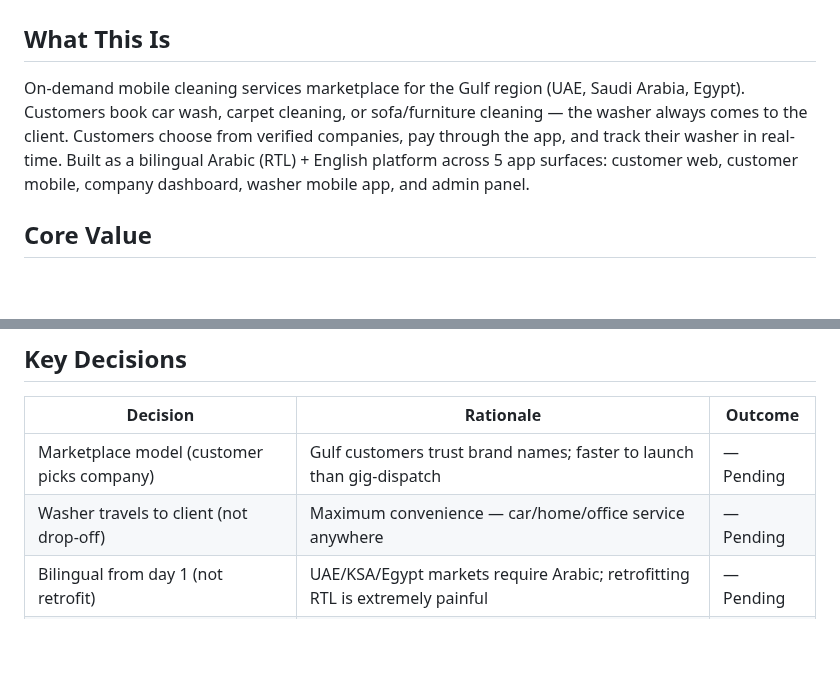
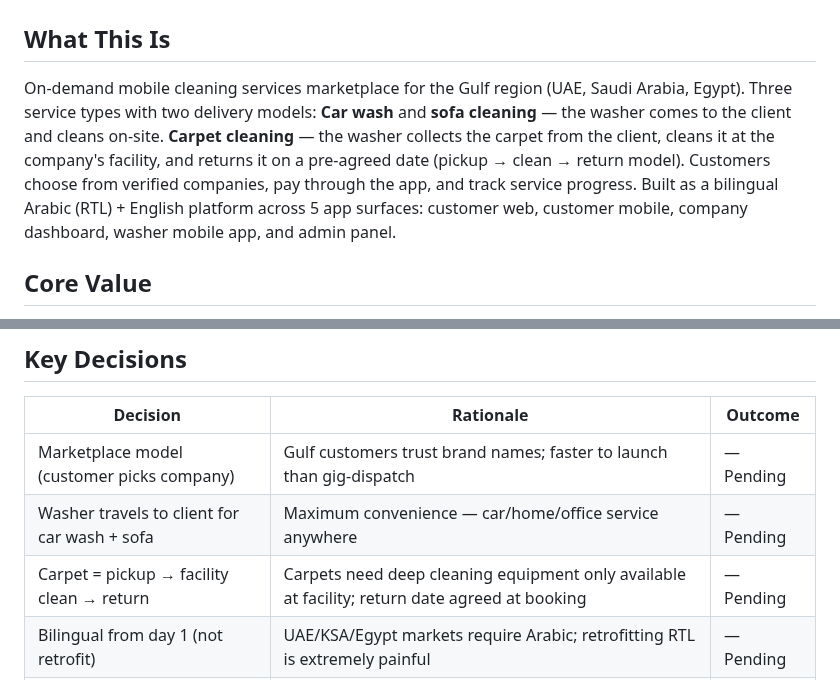
Before and after one commit to cleanly2026/cleanly, a Markdown page: .planning/PROJECT.md, 2 parts joined by grey strips. Rendered like a GitHub page; blank space fills up the shorter version.

```diff
--- a/.planning/PROJECT.md
+++ b/.planning/PROJECT.md
@@ -2,7 +2,7 @@
 
 ## What This Is
 
-On-demand mobile cleaning services marketplace for the Gulf region (UAE, Saudi Arabia, Egypt). Customers book car wash, carpet cleaning, or sofa/furniture cleaning — the washer always comes to the client. Customers choose from verified companies, pay through the app, and track their washer in real-time. Built as a bilingual Arabic (RTL) + English platform across 5 app surfaces: customer web, customer mobile, company dashboard, washer mobile app, and admin panel.
+On-demand mobile cleaning services marketplace for the Gulf region (UAE, Saudi Arabia, Egypt). Three service types with two delivery models: **Car wash** and **sofa cleaning** — the washer comes to the client and cleans on-site. **Carpet cleaning** — the washer collects the carpet from the client, cleans it at the company's facility, and returns it on a pre-agreed date (pickup → clean → return model). Customers choose from verified companies, pay through the app, and track service progress. Built as a bilingual Arabic (RTL) + English platform across 5 app surfaces: customer web, customer mobile, company dashboard, washer mobile app, and admin panel.
 
 ## Core Value
 
@@ -76,7 +76,8 @@ A customer can book a cleaning service, pay securely, and track their washer arr
 | Decision | Rationale | Outcome |
 |----------|-----------|---------|
 | Marketplace model (customer picks company) | Gulf customers trust brand names; faster to launch than gig-dispatch | — Pending |
-| Washer travels to client (not drop-off) | Maximum convenience — car/home/office service anywhere | — Pending |
+| Washer travels to client for car wash + sofa | Maximum convenience — car/home/office service anywhere | — Pending |
+| Carpet = pickup → facility clean → return | Carpets need deep cleaning equipment only available at facility; return date agreed at booking | — Pending |
 | Bilingual from day 1 (not retrofit) | UAE/KSA/Egypt markets require Arabic; retrofitting RTL is extremely painful | — Pending |
 | Separate _en/_ar DB columns (not JSON) | Queryable, indexable, enforces both translations exist | — Pending |
 | UAE first, then KSA + Egypt | Concentrate supply/demand in one market first | — Pending |
```
Also changed, not shown: .planning/REQUIREMENTS.md (added, +196 -0 lines).
